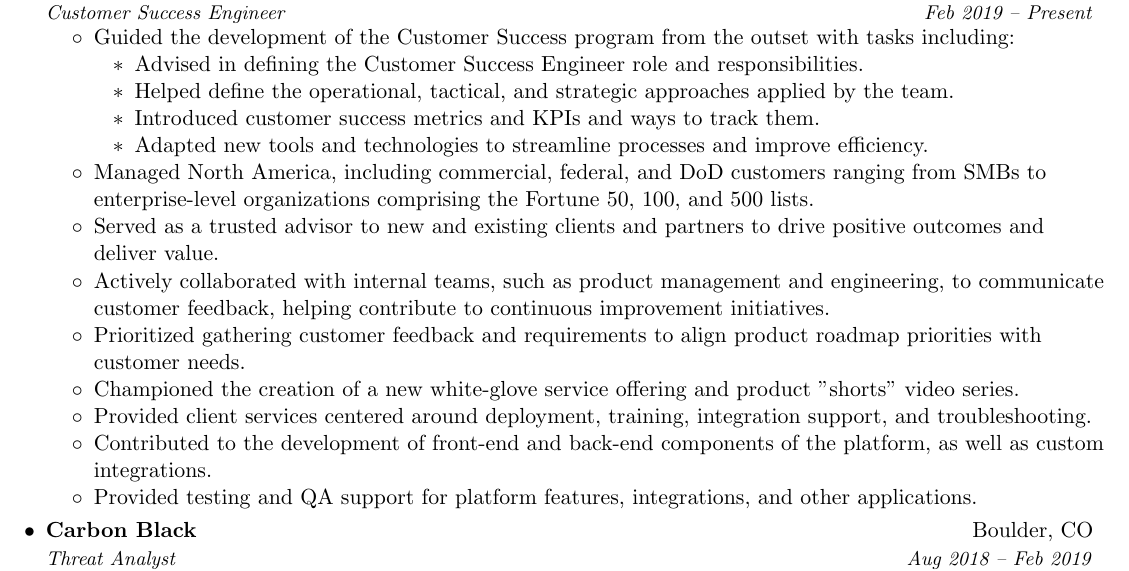
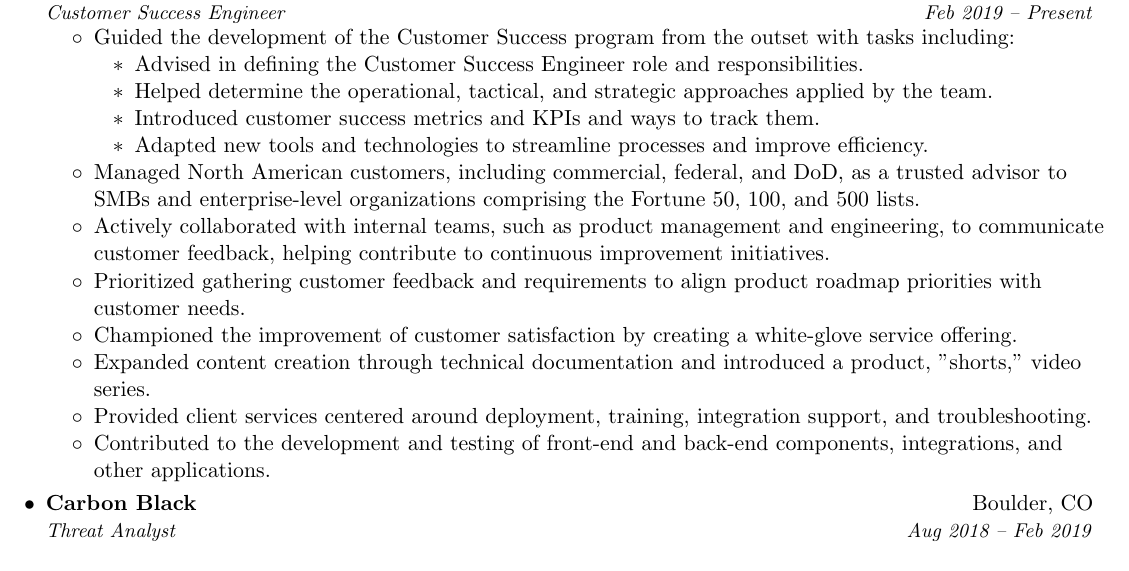
Before and after one commit to tjtrimboli/resume, a LaTeX document (main.tex): part of page 1 of 2, cut so that both start at the same text. Compiled offline with pdfLaTeX.

Commit message:
chore: final edits and updated .gitignore

```diff
--- a/main.tex
+++ b/main.tex
@@ -136,20 +136,20 @@ enhances customer satisfaction and business growth.
 \item Guided the development of the Customer Success program from the outset with tasks including:
 \begin{itemize}[nosep]
   \item Advised in defining the Customer Success Engineer role and responsibilities.
-  \item Helped define the operational, tactical, and strategic approaches applied by the team.
+  \item Helped determine the operational, tactical, and strategic approaches applied by the team.
   \item Introduced customer success metrics and KPIs and ways to track them.
   \item Adapted new tools and technologies to streamline processes and improve efficiency.
 \end{itemize}
-\item Managed North America, including commercial, federal, and DoD customers ranging from SMBs to\
-enterprise-level organizations comprising the Fortune 50, 100, and 500 lists.
-\item Served as a trusted advisor to new and existing clients and partners to drive positive outcomes and deliver value.
+\item Managed North American customers, including commercial, federal, and DoD, as a trusted advisor to SMBs\
+and enterprise-level organizations comprising the Fortune 50, 100, and 500 lists.
+% \item Served as a trusted advisor to new and existing customers and partners to drive positive outcomes and deliver value.
 \item Actively collaborated with internal teams, such as product management and engineering, to communicate\
 customer feedback, helping contribute to continuous improvement initiatives.
 \item Prioritized gathering customer feedback and requirements to align product roadmap priorities with customer needs.
-\item Championed the creation of a new white-glove service offering and product "shorts" video series.
+\item Championed the improvement of customer satisfaction by creating a white-glove service offering.
+\item Expanded content creation through technical documentation and introduced a product, "shorts," video series.
 \item Provided client services centered around deployment, training, integration support, and troubleshooting.
-\item Contributed to the development of front-end and back-end components of the platform, as well as custom integrations.
-\item Provided testing and QA support for platform features, integrations, and other applications.
+\item Contributed to the development and testing of front-end and back-end components, integrations, and other applications.
 \resumeItemListEnd
 
 \resumeSubheading
```
Also changed, not shown: main.pdf, main.tex (2 more changed lines), 1 other file.
